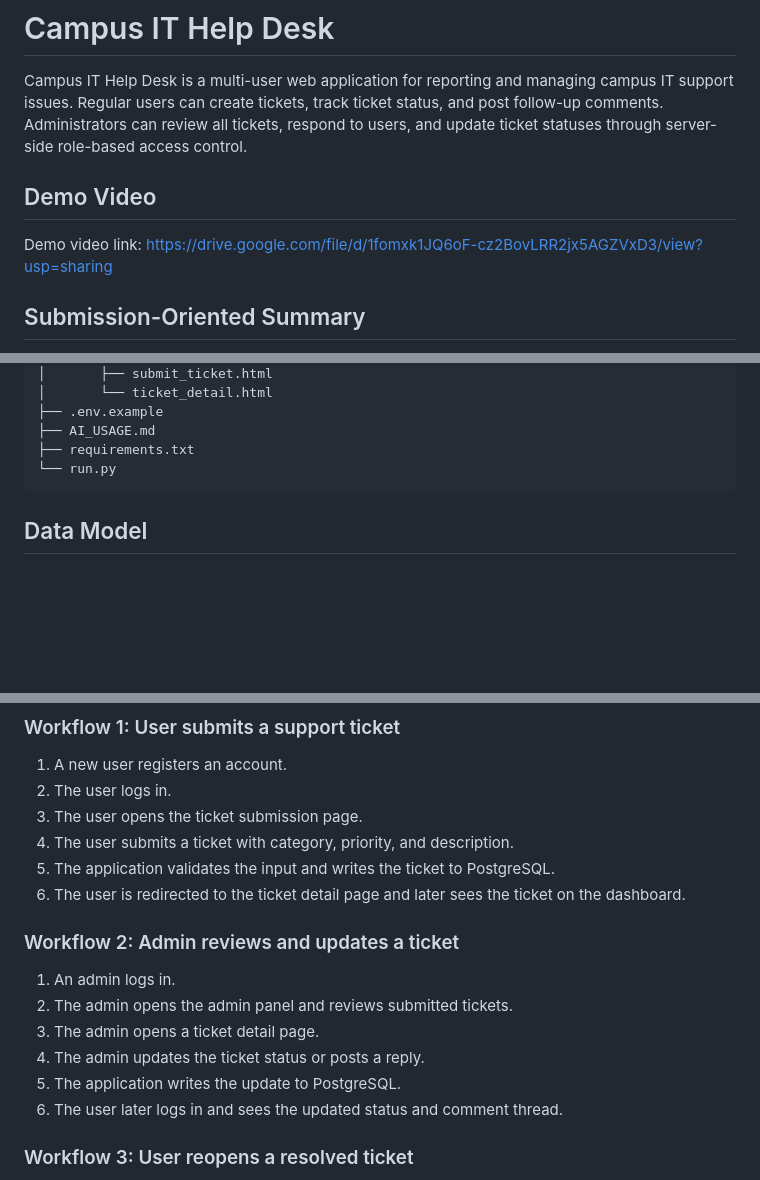
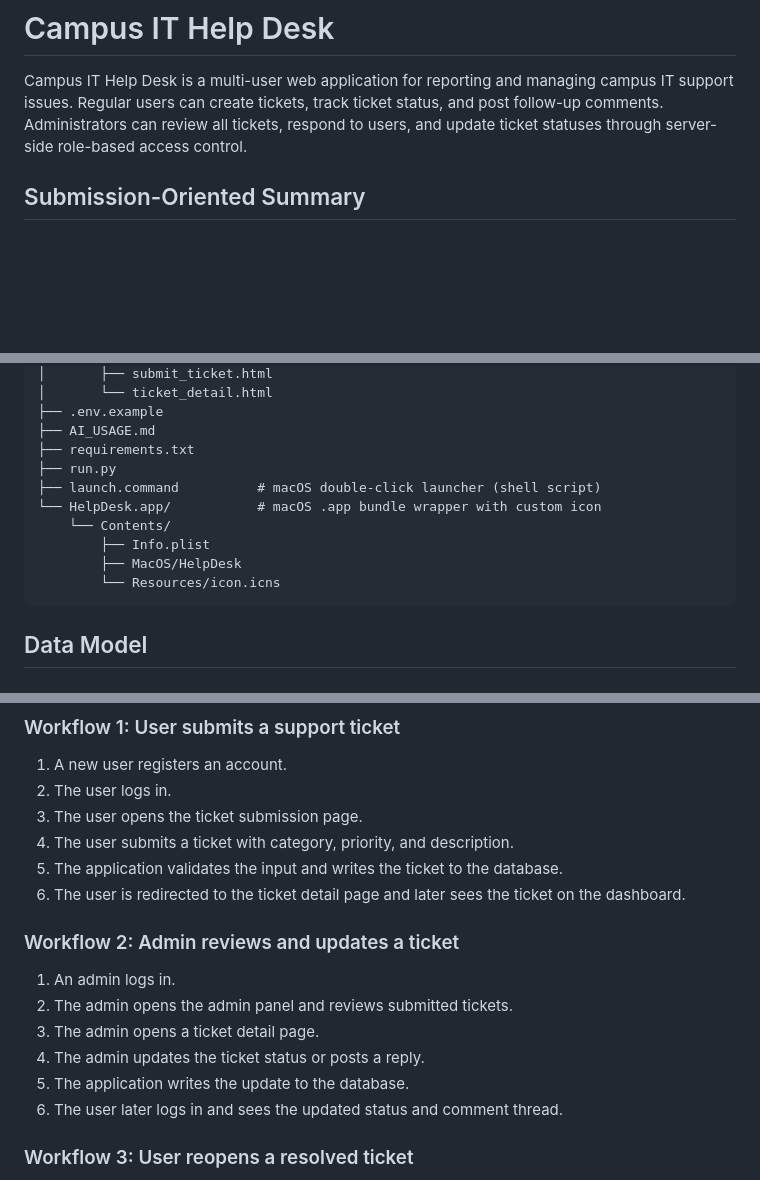
Before and after one commit to HeathcliffL/it_help_desk, a Markdown page: README.md, 3 parts joined by grey strips. Rendered like a GitHub page; blank space fills up the shorter version.

````diff
--- a/README.md
+++ b/README.md
@@ -1,9 +1,6 @@
 # Campus IT Help Desk
 
 Campus IT Help Desk is a multi-user web application for reporting and managing campus IT support issues. Regular users can create tickets, track ticket status, and post follow-up comments. Administrators can review all tickets, respond to users, and update ticket statuses through server-side role-based access control.
-
-## Demo Video
-Demo video link: https://drive.google.com/file/d/1fomxk1JQ6oF-cz2BovLRR2jx5AGZVxD3/view?usp=sharing
 
 ## Submission-Oriented Summary
 This project is intentionally scoped for a security analysis handoff. It is small enough to understand in one sitting, but complete enough to provide realistic attack surface in the areas of authentication, authorization, form input handling, route protection, and persistent data storage.
@@ -54,7 +51,13 @@ campus_it_help_desk/
 ├── .env.example
 ├── AI_USAGE.md
 ├── requirements.txt
-└── run.py
+├── run.py
+├── launch.command          # macOS double-click launcher (shell script)
+└── HelpDesk.app/           # macOS .app bundle wrapper with custom icon
+    └── Contents/
+        ├── Info.plist
+        ├── MacOS/HelpDesk
+        └── Resources/icon.icns
 ```
 
 ## Data Model
@@ -125,7 +128,7 @@ Stores replies between users and administrators on each ticket.
 2. The user logs in.
 3. The user opens the ticket submission page.
 4. The user submits a ticket with category, priority, and description.
-5. The application validates the input and writes the ticket to PostgreSQL.
+5. The application validates the input and writes the ticket to the database.
 6. The user is redirected to the ticket detail page and later sees the ticket on the dashboard.
 
 ### Workflow 2: Admin reviews and updates a ticket
@@ -133,7 +136,7 @@ Stores replies between users and administrators on each ticket.
 2. The admin opens the admin panel and reviews submitted tickets.
 3. The admin opens a ticket detail page.
 4. The admin updates the ticket status or posts a reply.
-5. The application writes the update to PostgreSQL.
+5. The application writes the update to the database.
 6. The user later logs in and sees the updated status and comment thread.
 
 ### Workflow 3: User reopens a resolved ticket
````
Also changed, not shown: other parts of README.md (+44 -7 lines).
